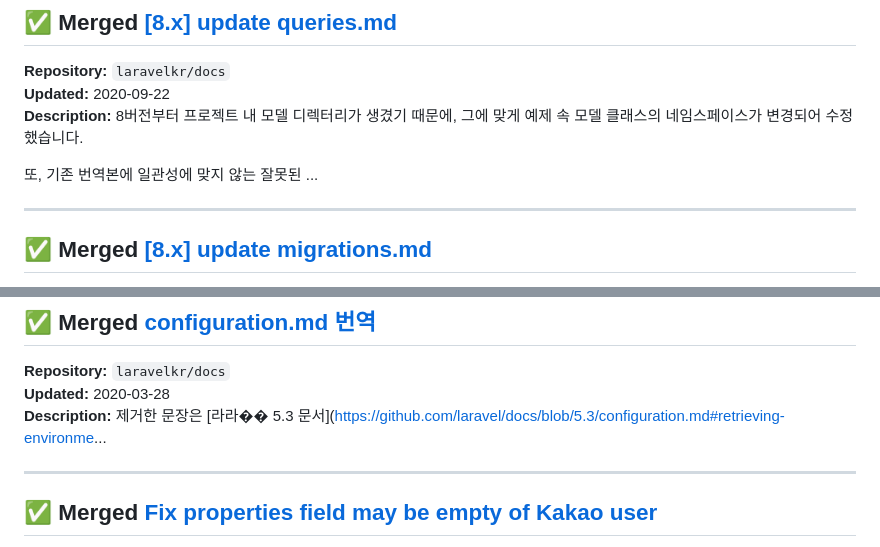
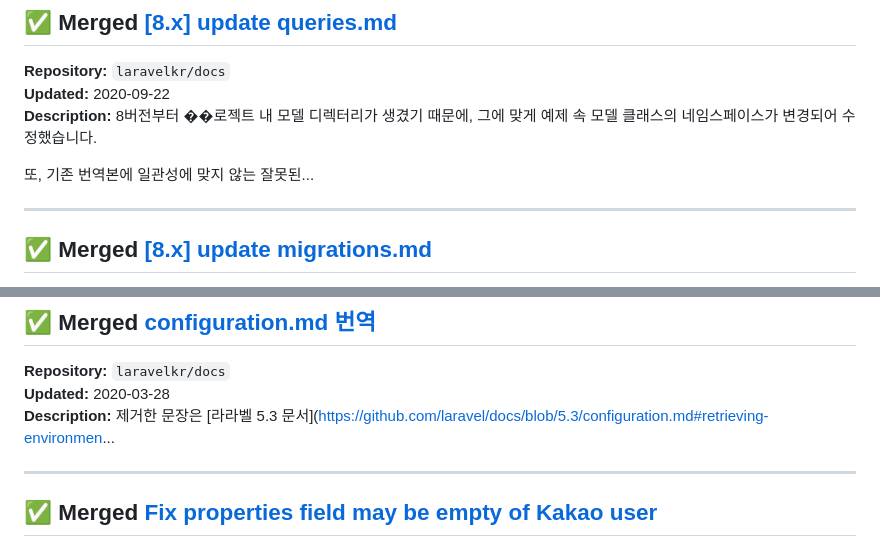
Before and after one commit to youaresodalgona/yenaryenar, a Markdown page: page-2.md, 2 parts joined by grey strips. Rendered like a GitHub page.

Commit message:
Update PR list [2026-03-16 12:39]

```diff
--- a/page-2.md
+++ b/page-2.md
@@ -30,9 +30,9 @@
 ## ✅ Merged [[8.x] update queries.md](https://github.com/laravelkr/docs/pull/321)
 **Repository:** `laravelkr/docs`
 **Updated:** 2020-09-22
-**Description:** 8버전부터 프로젝트 내 모델 디렉터리가 생겼기 때문에, 그에 맞게 예제 속 모델 클래스의 네임스페이스가 변경되어 수정했습니다.
+**Description:** 8버전부터 ��로젝트 내 모델 디렉터리가 생겼기 때문에, 그에 맞게 예제 속 모델 클래스의 네임스페이스가 변경되어 수정했습니다.
 
-또, 기존 번역본에 일관성에 맞지 않는 잘못된 ...
+또, 기존 번역본에 일관성에 맞지 않는 잘못된...
 
 ---
 
@@ -63,7 +63,7 @@
 ## ✅ Merged [configuration.md 번역](https://github.com/laravelkr/docs/pull/250)
 **Repository:** `laravelkr/docs`
 **Updated:** 2020-03-28
-**Description:** 제거한 문장은 [라라�� 5.3 문서](https://github.com/laravel/docs/blob/5.3/configuration.md#retrieving-environme...
+**Description:** 제거한 문장은 [라라벨 5.3 문서](https://github.com/laravel/docs/blob/5.3/configuration.md#retrieving-environmen...
 
 ---
 
```
